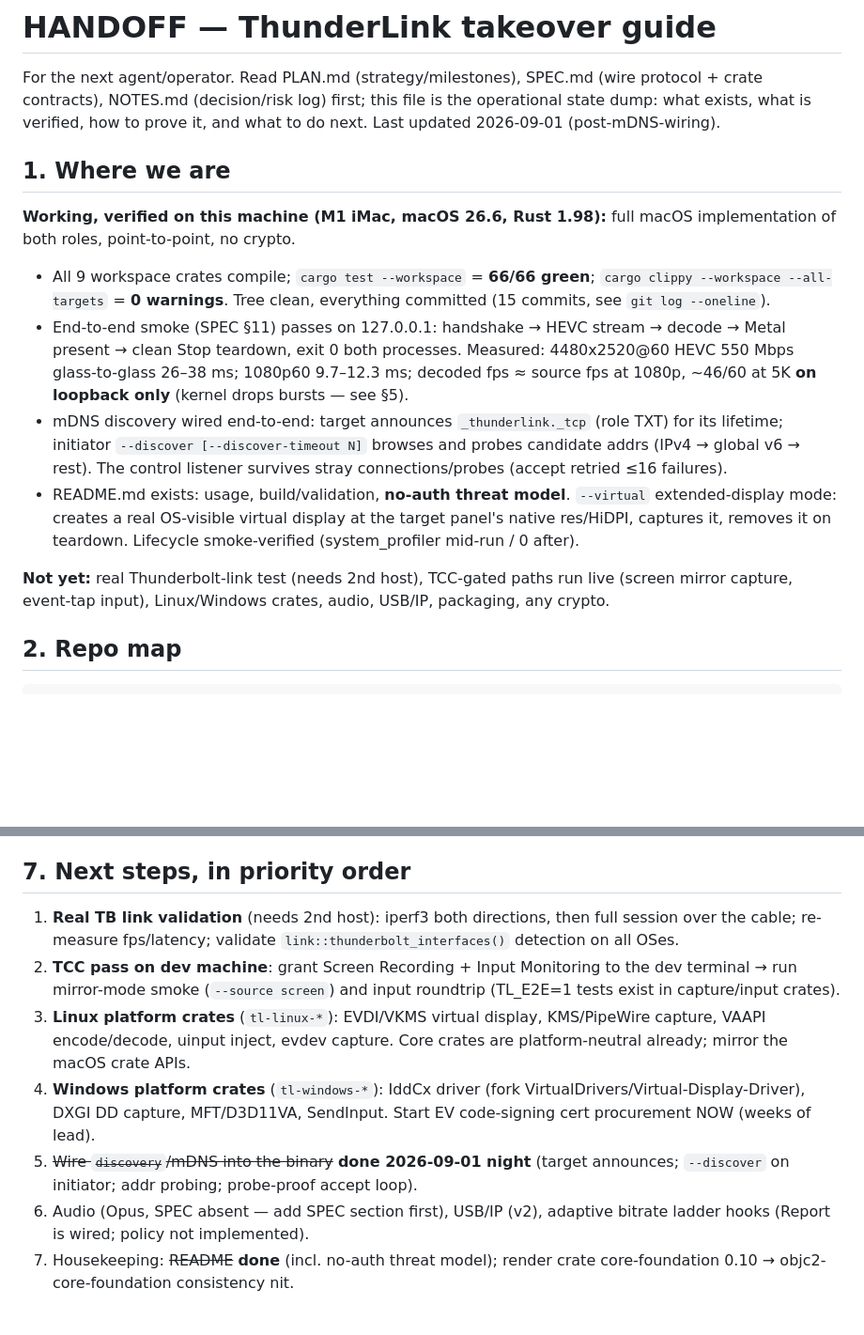
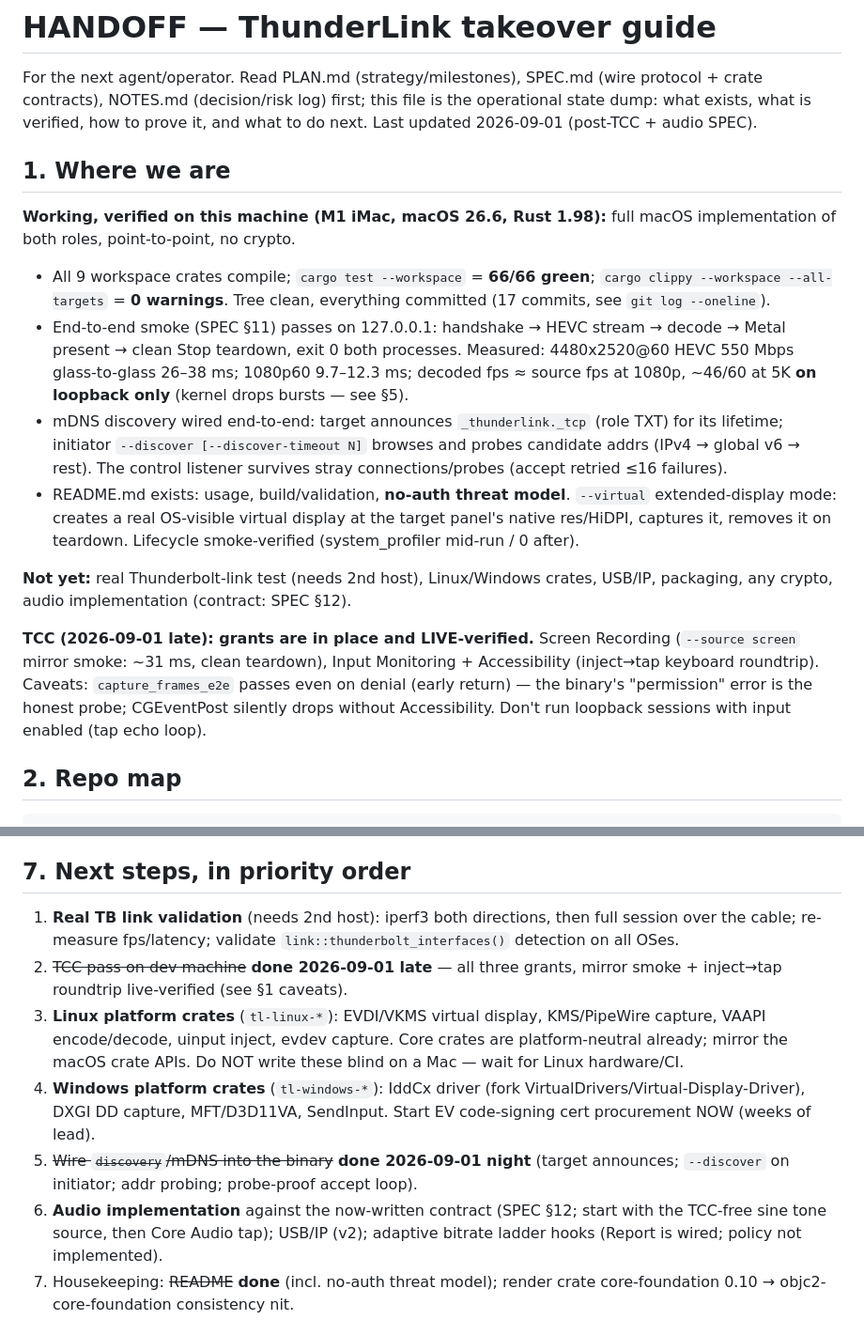
Before and after one commit to BaiTian6641/ThunderLink, a Markdown page: HANDOFF.md, 2 parts joined by grey strips. Shown at 94% size. Rendered like a GitHub page; blank space fills up the shorter version.

```diff
--- a/HANDOFF.md
+++ b/HANDOFF.md
@@ -3,7 +3,7 @@
 For the next agent/operator. Read PLAN.md (strategy/milestones), SPEC.md
 (wire protocol + crate contracts), NOTES.md (decision/risk log) first; this
 file is the operational state dump: what exists, what is verified, how to
-prove it, and what to do next. Last updated 2026-09-01 (post-mDNS-wiring).
+prove it, and what to do next. Last updated 2026-09-01 (post-TCC + audio SPEC).
 
 ## 1. Where we are
 
@@ -12,7 +12,7 @@ full macOS implementation of both roles, point-to-point, no crypto.
 
 - All 9 workspace crates compile; `cargo test --workspace` = **66/66 green**;
   `cargo clippy --workspace --all-targets` = **0 warnings**. Tree clean,
-  everything committed (15 commits, see `git log --oneline`).
+  everything committed (17 commits, see `git log --oneline`).
 - End-to-end smoke (SPEC §11) passes on 127.0.0.1: handshake → HEVC stream →
   decode → Metal present → clean Stop teardown, exit 0 both processes.
   Measured: 4480x2520@60 HEVC 550 Mbps glass-to-glass 26–38 ms; 1080p60
@@ -27,9 +27,15 @@ full macOS implementation of both roles, point-to-point, no crypto.
   display at the target panel's native res/HiDPI, captures it, removes it on
   teardown. Lifecycle smoke-verified (system_profiler mid-run / 0 after).
 
-**Not yet:** real Thunderbolt-link test (needs 2nd host), TCC-gated paths
-run live (screen mirror capture, event-tap input), Linux/Windows crates,
-audio, USB/IP, packaging, any crypto.
+**Not yet:** real Thunderbolt-link test (needs 2nd host), Linux/Windows crates,
+USB/IP, packaging, any crypto, audio implementation (contract: SPEC §12).
+
+**TCC (2026-09-01 late): grants are in place and LIVE-verified.** Screen
+Recording (`--source screen` mirror smoke: ~31 ms, clean teardown), Input
+Monitoring + Accessibility (inject→tap keyboard roundtrip). Caveats:
+`capture_frames_e2e` passes even on denial (early return) — the binary's
+"permission" error is the honest probe; CGEventPost silently drops without
+Accessibility. Don't run loopback sessions with input enabled (tap echo loop).
 
 ## 2. Repo map
 
@@ -150,24 +156,25 @@ reports in NOTES/git history):
   once-only — SPEC §5 has been updated to match.
 
 ## 7. Next steps, in priority order
-
 1. **Real TB link validation** (needs 2nd host): iperf3 both directions,
    then full session over the cable; re-measure fps/latency; validate
    `link::thunderbolt_interfaces()` detection on all OSes.
-2. **TCC pass on dev machine**: grant Screen Recording + Input Monitoring to
-   the dev terminal → run mirror-mode smoke (`--source screen`) and input
-   roundtrip (TL_E2E=1 tests exist in capture/input crates).
+2. ~~TCC pass on dev machine~~ **done 2026-09-01 late** — all three grants,
+   mirror smoke + inject→tap roundtrip live-verified (see §1 caveats).
 3. **Linux platform crates** (`tl-linux-*`): EVDI/VKMS virtual display,
    KMS/PipeWire capture, VAAPI encode/decode, uinput inject, evdev capture.
    Core crates are platform-neutral already; mirror the macOS crate APIs.
+   Do NOT write these blind on a Mac — wait for Linux hardware/CI.
 4. **Windows platform crates** (`tl-windows-*`): IddCx driver (fork
    VirtualDrivers/Virtual-Display-Driver), DXGI DD capture, MFT/D3D11VA,
    SendInput. Start EV code-signing cert procurement NOW (weeks of lead).
 5. ~~Wire `discovery`/mDNS into the binary~~ **done 2026-09-01 night**
    (target announces; `--discover` on initiator; addr probing; probe-proof
    accept loop).
-6. Audio (Opus, SPEC absent — add SPEC section first), USB/IP (v2),
-   adaptive bitrate ladder hooks (Report is wired; policy not implemented).
+6. **Audio implementation** against the now-written contract (SPEC §12;
+   start with the TCC-free sine tone source, then Core Audio tap);
+   USB/IP (v2); adaptive bitrate ladder hooks (Report is wired; policy
+   not implemented).
 7. Housekeeping: ~~README~~ **done** (incl. no-auth threat model); render
    crate core-foundation 0.10 → objc2-core-foundation consistency nit.
 
```
Also changed, not shown: NOTES.md (+23 -0 lines).
